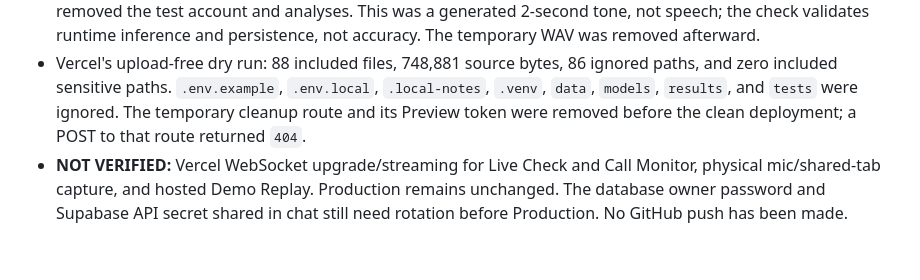
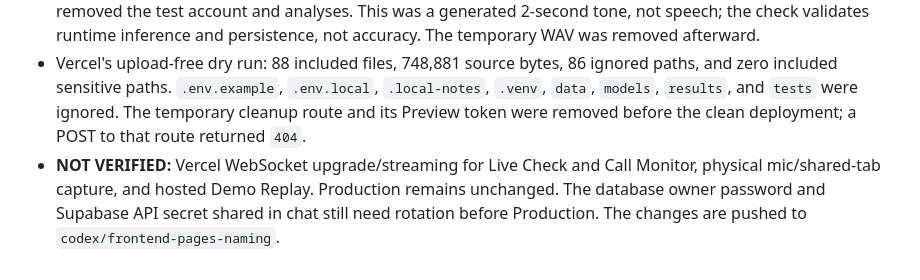
Before and after one commit to UjjwalKumarKannojiya/Synthetic-Voice, a Markdown page: docs/PROJECT_STATE.md, the part around the change. Drawn GitHub-style.

Commit message:
docs: record Preview branch push

```diff
--- a/docs/PROJECT_STATE.md
+++ b/docs/PROJECT_STATE.md
@@ -165,4 +165,4 @@ Remaining checks are Vercel `/ws/live` streaming, physical microphone/shared-tab
 - Preview account acceptance returned signup `201`, login `200`, `/api/auth/me` `authenticated: true`, account deletion `200`, then `/api/auth/me` `authenticated: false`. No test account remains.
 - A temporary WAV made by the existing test helper was uploaded to each deployed profile. FoR and ASVspoof both returned HTTP `200` with one model window; History contained two `Upload` rows, then account deletion removed the test account and analyses. This was a generated 2-second tone, not speech; the check validates runtime inference and persistence, not accuracy. The temporary WAV was removed afterward.
 - Vercel's upload-free dry run: 88 included files, 748,881 source bytes, 86 ignored paths, and zero included sensitive paths. `.env.example`, `.env.local`, `.local-notes`, `.venv`, `data`, `models`, `results`, and `tests` were ignored. The temporary cleanup route and its Preview token were removed before the clean deployment; a POST to that route returned `404`.
-- **NOT VERIFIED:** Vercel WebSocket upgrade/streaming for Live Check and Call Monitor, physical mic/shared-tab capture, and hosted Demo Replay. Production remains unchanged. The database owner password and Supabase API secret shared in chat still need rotation before Production. No GitHub push has been made.
+- **NOT VERIFIED:** Vercel WebSocket upgrade/streaming for Live Check and Call Monitor, physical mic/shared-tab capture, and hosted Demo Replay. Production remains unchanged. The database owner password and Supabase API secret shared in chat still need rotation before Production. The changes are pushed to `codex/frontend-pages-naming`.
```
